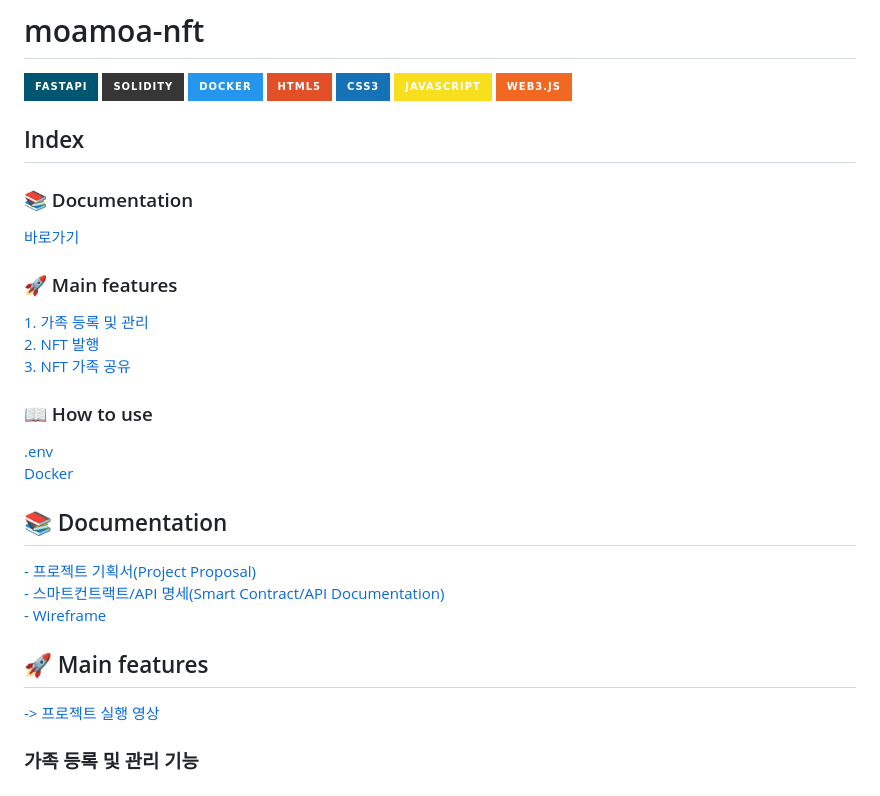
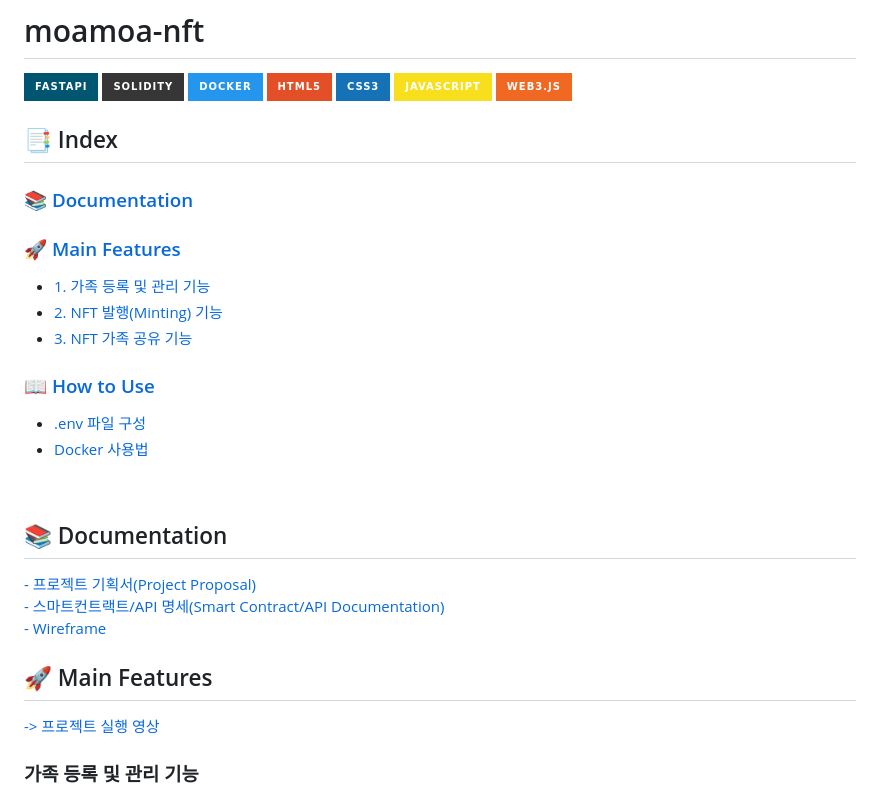
Before and after one commit to sptcnl/moamoa-nft, a Markdown page: README.md, the part around the change. GitHub-like rendering; badges without logos.

Commit message:
📝 Docs: 목차 수정

```diff
--- a/README.md
+++ b/README.md
@@ -6,18 +6,21 @@
 ![CSS3](https://img.shields.io/badge/CSS3-1572B6?style=for-the-badge&logo=css3&logoColor=white)
 ![JavaScript](https://img.shields.io/badge/JavaScript-F7DF1E?style=for-the-badge&logo=javascript&logoColor=black)
 ![Web3.js](https://img.shields.io/badge/Web3.js-F16822?style=for-the-badge&logo=web3dotjs&logoColor=white)
-## Index
-### 📚 Documentation
-[바로가기](#-documentation-1)
 
-### 🚀 Main features
-[1. 가족 등록 및 관리](#가족-등록-및-관리-기능)<br>
-[2. NFT 발행](#nft-발행minting-기능)<br>
-[3. NFT 가족 공유](#nft-가족-공유-기능)<br>
+## 📑 Index
 
-### 📖 How to use
-[.env](#what-should-go-into-a-env-file)<br>
-[Docker](#how-to-use-docker)<br>
+### 📚 [Documentation](#-documentation)
+
+### 🚀 [Main Features](#-main-features-1)
+- [1. 가족 등록 및 관리 기능](#가족-등록-및-관리-기능)
+- [2. NFT 발행(Minting) 기능](#nft-발행minting-기능)
+- [3. NFT 가족 공유 기능](#nft-가족-공유-기능)
+
+### 📖 [How to Use](#-how-to-use-1)
+- [.env 파일 구성](#what-should-go-into-a-env-file)
+- [Docker 사용법](#how-to-use-docker)
+
+<br>
 
 ## 📚 Documentation
 [- 프로젝트 기획서(Project Proposal)](https://docs.google.com/presentation/d/1kXvVTMV3bC-R-AWqeT-9hqVXo-i9OPGoCKYGSpg6-tM/edit?usp=sharing)
@@ -26,7 +29,7 @@
 <br>
 [- Wireframe](https://www.figma.com/design/JI5P7vnQzygpVmK1kzeLXg/moamoa-nft-wireframe?t=dgBPIq5TsJei3JkI-1)
 
-## 🚀 Main features
+## 🚀 Main Features
 [-> 프로젝트 실행 영상](https://www.youtube.com/watch?v=_Gd4pED8VK8)
 
 ### 가족 등록 및 관리 기능
```
